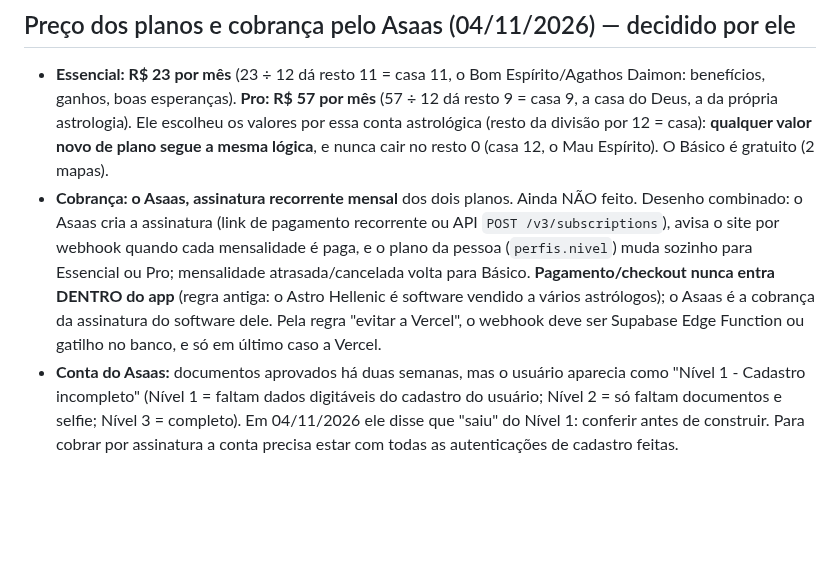
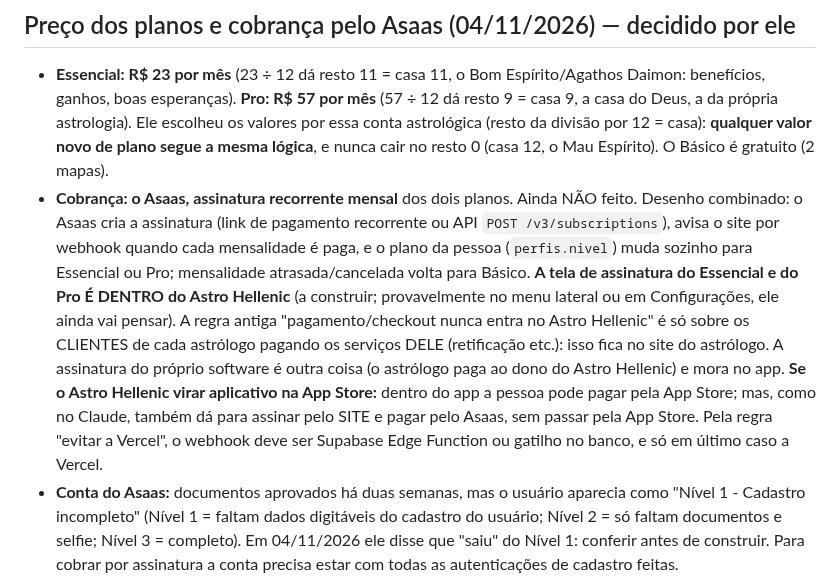
Before and after one commit to astrohellenic/astrohellenic.github.io, a Markdown page: CLAUDE.md, the part around the change. GitHub-like rendering; blank space fills up the shorter version.

Commit message:
CLAUDE.md: a tela de assinatura do plano é dentro do Astro Hellenic (corrige anotação)
Co-Authored-By: Claude Sonnet 5.5 <noreply@anthropic.com>
Claude-Session: https://claude.ai/code/session_013ytyeKms5FAEPqSHvHBsyR

```diff
--- a/CLAUDE.md
+++ b/CLAUDE.md
@@ -1033,6 +1033,6 @@ Toda vez que um campo de data entra num lugar, o mesmo problema volta e o astró
 
 ## Preço dos planos e cobrança pelo Asaas (04/11/2026) — decidido por ele
 - **Essencial: R$ 23 por mês** (23 ÷ 12 dá resto 11 = casa 11, o Bom Espírito/Agathos Daimon: benefícios, ganhos, boas esperanças). **Pro: R$ 57 por mês** (57 ÷ 12 dá resto 9 = casa 9, a casa do Deus, a da própria astrologia). Ele escolheu os valores por essa conta astrológica (resto da divisão por 12 = casa): **qualquer valor novo de plano segue a mesma lógica**, e nunca cair no resto 0 (casa 12, o Mau Espírito). O Básico é gratuito (2 mapas).
-- **Cobrança: o Asaas, assinatura recorrente mensal** dos dois planos. Ainda NÃO feito. Desenho combinado: o Asaas cria a assinatura (link de pagamento recorrente ou API `POST /v3/subscriptions`), avisa o site por webhook quando cada mensalidade é paga, e o plano da pessoa (`perfis.nivel`) muda sozinho para Essencial ou Pro; mensalidade atrasada/cancelada volta para Básico. **Pagamento/checkout nunca entra DENTRO do app** (regra antiga: o Astro Hellenic é software vendido a vários astrólogos); o Asaas é a cobrança da assinatura do software dele. Pela regra "evitar a Vercel", o webhook deve ser Supabase Edge Function ou gatilho no banco, e só em último caso a Vercel.
+- **Cobrança: o Asaas, assinatura recorrente mensal** dos dois planos. Ainda NÃO feito. Desenho combinado: o Asaas cria a assinatura (link de pagamento recorrente ou API `POST /v3/subscriptions`), avisa o site por webhook quando cada mensalidade é paga, e o plano da pessoa (`perfis.nivel`) muda sozinho para Essencial ou Pro; mensalidade atrasada/cancelada volta para Básico. **A tela de assinatura do Essencial e do Pro É DENTRO do Astro Hellenic** (a construir; provavelmente no menu lateral ou em Configurações, ele ainda vai pensar). A regra antiga "pagamento/checkout nunca entra no Astro Hellenic" é só sobre os CLIENTES de cada astrólogo pagando os serviços DELE (retificação etc.): isso fica no site do astrólogo. A assinatura do próprio software é outra coisa (o astrólogo paga ao dono do Astro Hellenic) e mora no app. **Se o Astro Hellenic virar aplicativo na App Store:** dentro do app a pessoa pode pagar pela App Store; mas, como no Claude, também dá para assinar pelo SITE e pagar pelo Asaas, sem passar pela App Store. Pela regra "evitar a Vercel", o webhook deve ser Supabase Edge Function ou gatilho no banco, e só em último caso a Vercel.
 - **Conta do Asaas:** documentos aprovados há duas semanas, mas o usuário aparecia como "Nível 1 - Cadastro incompleto" (Nível 1 = faltam dados digitáveis do cadastro do usuário; Nível 2 = só faltam documentos e selfie; Nível 3 = completo). Em 04/11/2026 ele disse que "saiu" do Nível 1: conferir antes de construir. Para cobrar por assinatura a conta precisa estar com todas as autenticações de cadastro feitas.
 - **Ainda em aberto (ele decide quando houver a cobrança):** o que acontece com os mapas que passam do limite quando alguém desce de plano (ficam só para leitura ou a pessoa apaga alguns?).
```
